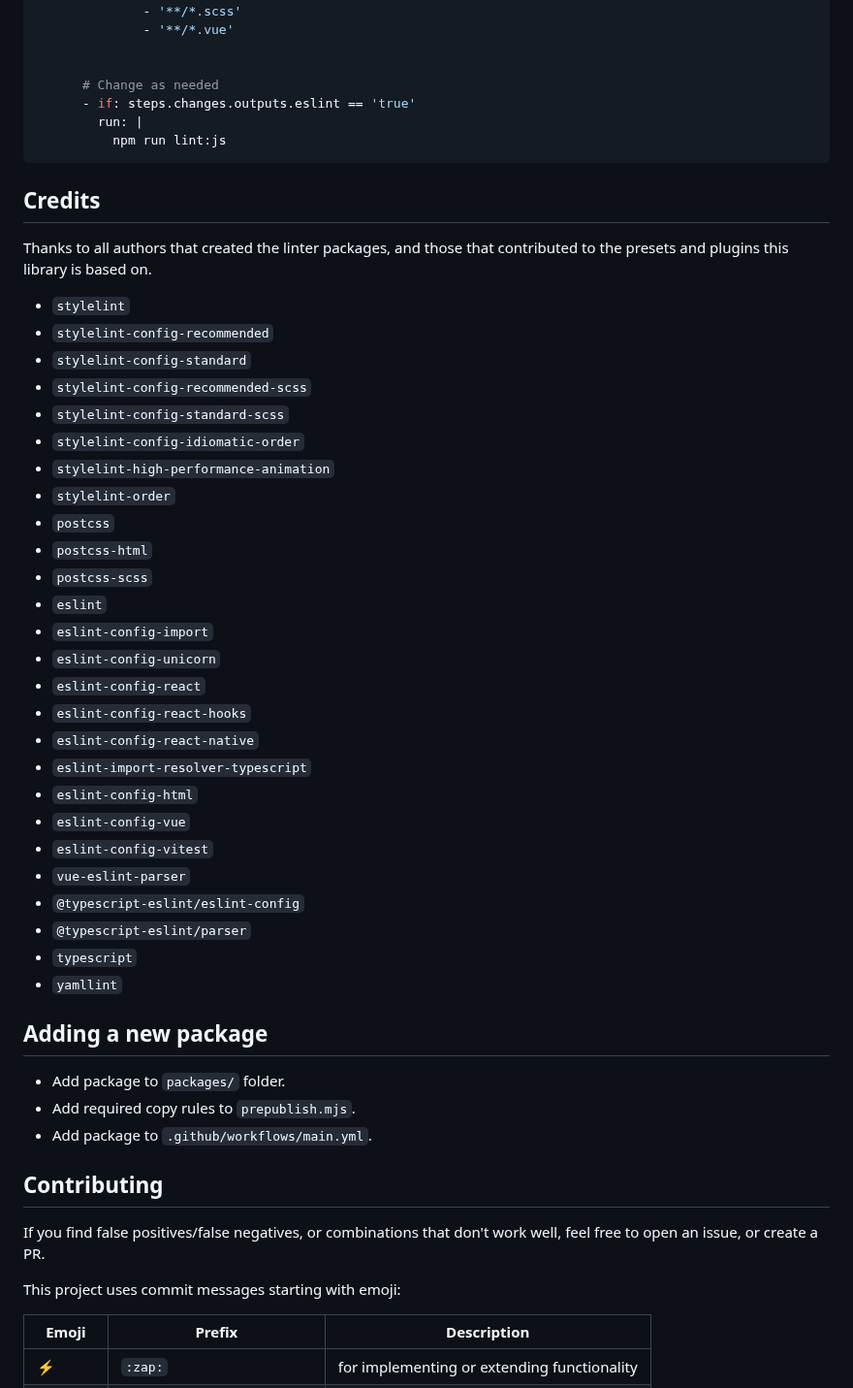
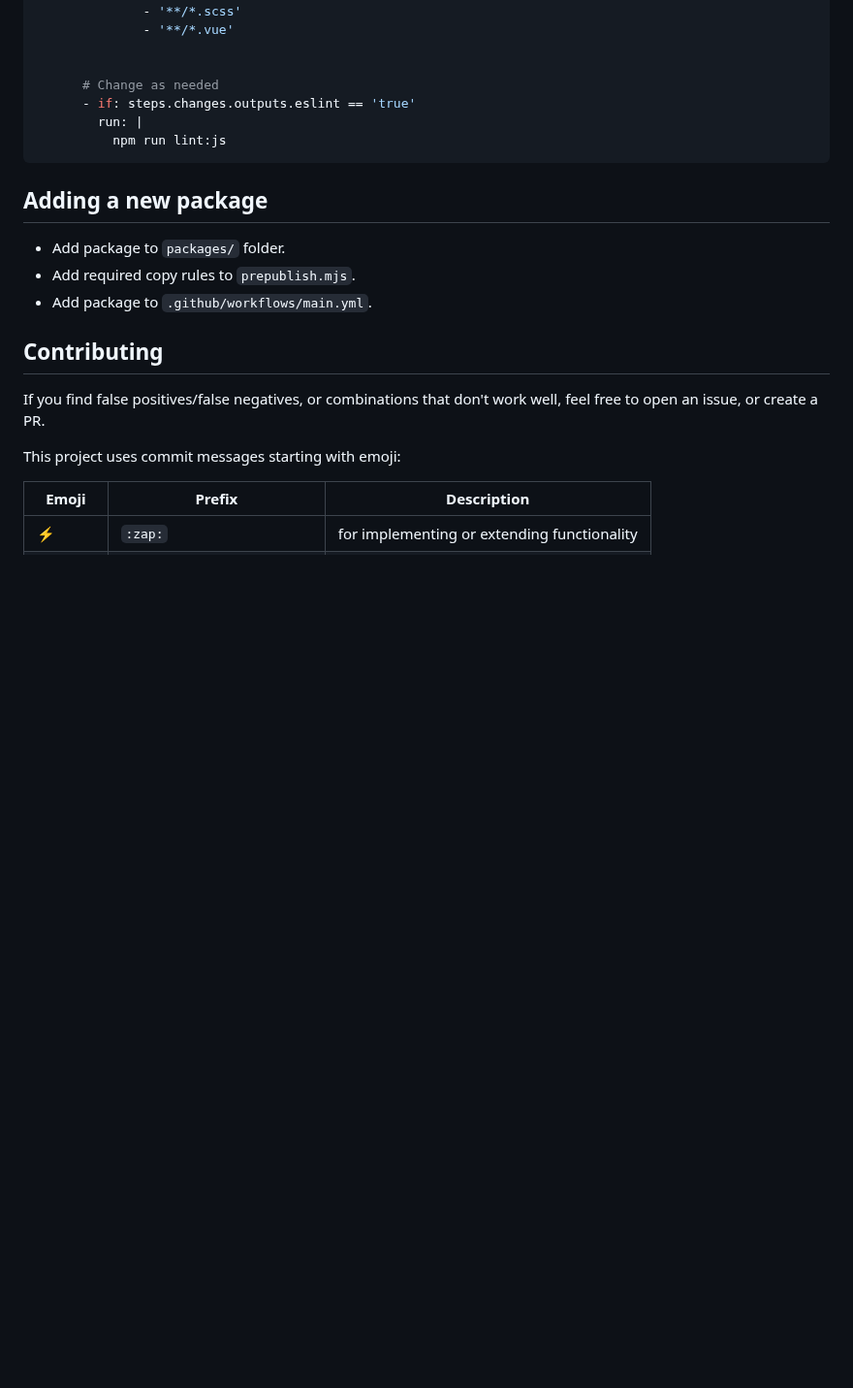
Before and after one commit to DaniFoldi/bundled-lint-config, a Markdown page: README.md, the part around one of its changes. Shown at 97% size. GitHub-like rendering; blank space fills up the shorter version.

````diff
--- a/README.md
+++ b/README.md
@@ -86,37 +56,6 @@ Add these steps to lint your repository:
           npm run lint:js
 ```
 
-## Credits
-
-Thanks to all authors that created the linter packages, and those that contributed to the presets and plugins this library is based on.
-
-- `stylelint`
-- `stylelint-config-recommended`
-- `stylelint-config-standard`
-- `stylelint-config-recommended-scss`
-- `stylelint-config-standard-scss`
-- `stylelint-config-idiomatic-order`
-- `stylelint-high-performance-animation`
-- `stylelint-order`
-- `postcss`
-- `postcss-html`
-- `postcss-scss`
-- `eslint`
-- `eslint-config-import`
-- `eslint-config-unicorn`
-- `eslint-config-react`
-- `eslint-config-react-hooks`
-- `eslint-config-react-native`
-- `eslint-import-resolver-typescript`
-- `eslint-config-html`
-- `eslint-config-vue`
-- `eslint-config-vitest`
-- `vue-eslint-parser`
-- `@typescript-eslint/eslint-config`
-- `@typescript-eslint/parser`
-- `typescript`
-- `yamllint`
-
 ## Adding a new package
 
 - Add package to `packages/` folder.
````
Also changed, not shown: other parts of README.md (+12 -40 lines).
